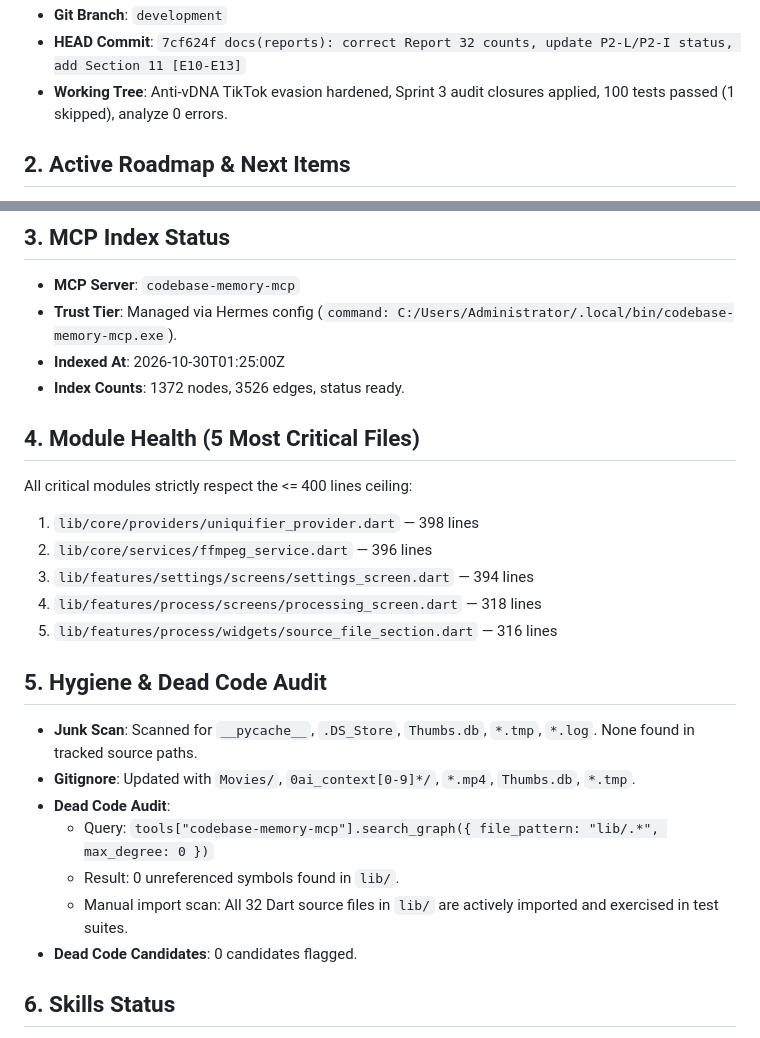
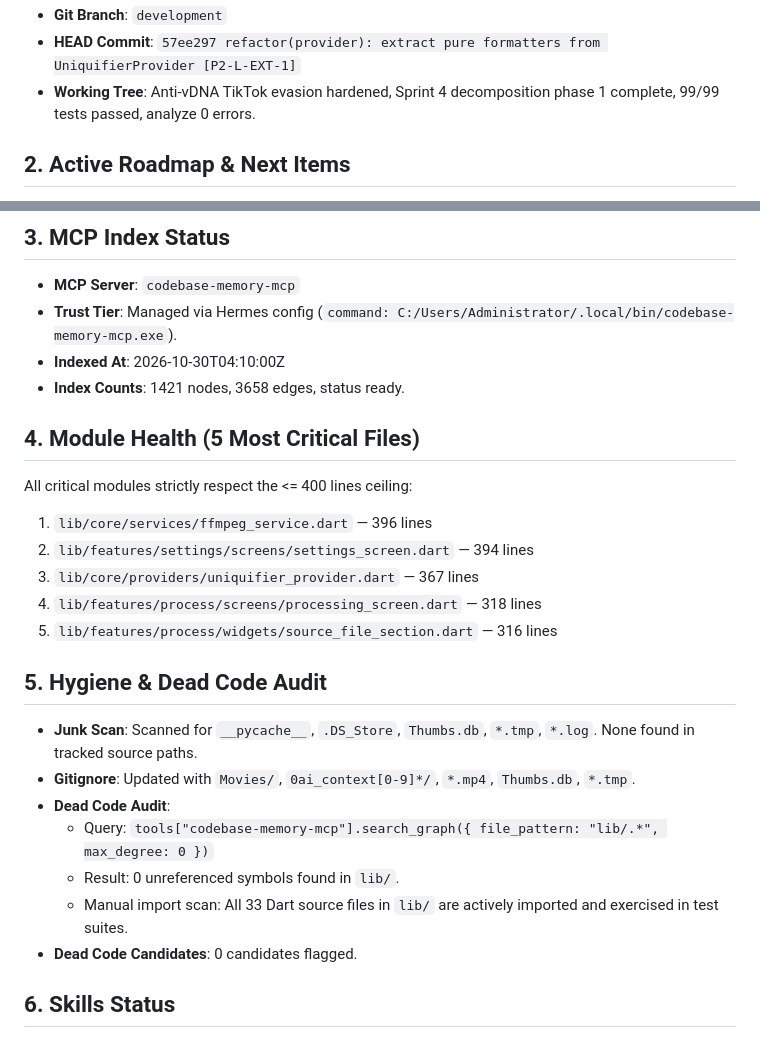
Before and after one commit to novri-ra/nra-video-uniquifier, a Markdown page: 0ai_context/STATE.md, 2 parts joined by grey strips. Drawn GitHub-style.

Commit message:
docs(reports): create Sprint 4 decomposition phase 1 report and sync state

```diff
--- a/0ai_context/STATE.md
+++ b/0ai_context/STATE.md
@@ -5,6 +5,6 @@
 - **Git Branch**: `development`
-- **HEAD Commit**: `7cf624f docs(reports): correct Report 32 counts, update P2-L/P2-I status, add Section 11 [E10-E13]`
-- **Working Tree**: Anti-vDNA TikTok evasion hardened, Sprint 3 audit closures applied, 100 tests passed (1 skipped), analyze 0 errors.
+- **HEAD Commit**: `57ee297 refactor(provider): extract pure formatters from UniquifierProvider [P2-L-EXT-1]`
+- **Working Tree**: Anti-vDNA TikTok evasion hardened, Sprint 4 decomposition phase 1 complete, 99/99 tests passed, analyze 0 errors.
 
 ## 2. Active Roadmap & Next Items
 - [x] Full responsive UI across phone, desktop, and tablet layouts.
@@ -34,14 +34,14 @@
 ## 3. MCP Index Status
 - **MCP Server**: `codebase-memory-mcp`
 - **Trust Tier**: Managed via Hermes config (`command: C:/Users/Administrator/.local/bin/codebase-memory-mcp.exe`).
-- **Indexed At**: 2026-10-30T01:25:00Z
-- **Index Counts**: 1372 nodes, 3526 edges, status ready.
+- **Indexed At**: 2026-10-30T04:10:00Z
+- **Index Counts**: 1421 nodes, 3658 edges, status ready.
 
 ## 4. Module Health (5 Most Critical Files)
 All critical modules strictly respect the <= 400 lines ceiling:
-1. `lib/core/providers/uniquifier_provider.dart` — 398 lines
-2. `lib/core/services/ffmpeg_service.dart` — 396 lines
-3. `lib/features/settings/screens/settings_screen.dart` — 394 lines
+1. `lib/core/services/ffmpeg_service.dart` — 396 lines
+2. `lib/features/settings/screens/settings_screen.dart` — 394 lines
+3. `lib/core/providers/uniquifier_provider.dart` — 367 lines
 4. `lib/features/process/screens/processing_screen.dart` — 318 lines
 5. `lib/features/process/widgets/source_file_section.dart` — 316 lines
 
@@ -51,7 +51,7 @@ All critical modules strictly respect the <= 400 lines ceiling:
 - **Dead Code Audit**:
   - Query: `tools["codebase-memory-mcp"].search_graph({ file_pattern: "lib/.*", max_degree: 0 })`
   - Result: 0 unreferenced symbols found in `lib/`.
-  - Manual import scan: All 32 Dart source files in `lib/` are actively imported and exercised in test suites.
+  - Manual import scan: All 33 Dart source files in `lib/` are actively imported and exercised in test suites.
 - **Dead Code Candidates**: 0 candidates flagged.
 
 ## 6. Skills Status
```
Also changed, not shown: other parts of 0ai_context/STATE.md (+1 -1 lines), 0ai_context/reports/33-sprint4-decomposition-phase1.md (added, +177 -0 lines).
